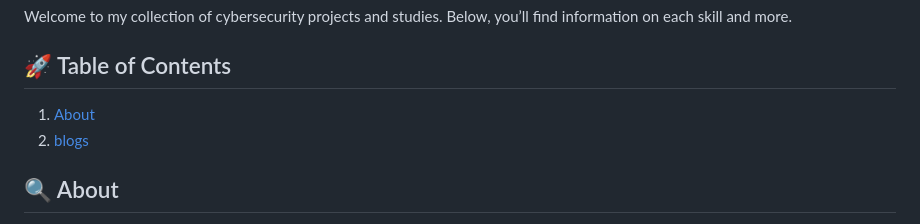
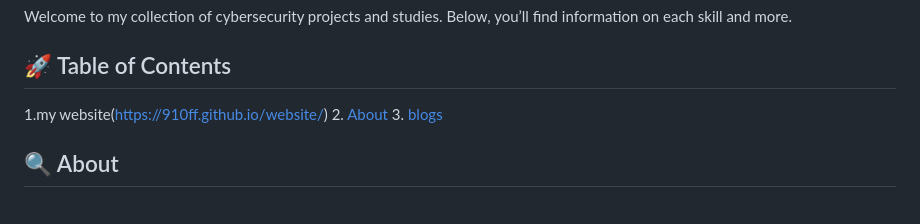
Before and after one commit to 910ff/website, a Markdown page: README.md, the part around the change. Drawn GitHub-style.

```diff
--- a/README.md
+++ b/README.md
@@ -3,8 +3,9 @@
 Welcome to my collection of cybersecurity projects and studies. Below, you’ll find information on each skill and more.
 
 ## 🚀 Table of Contents
-1. [About](#about)
-2. [blogs](#blogs)
+1.my website(https://910ff.github.io/website/)
+2. [About](#about)
+3. [blogs](#blogs)
 ## 🔍 About
 I'm currently learning cybersecurity and creating various projects to practice different hacking techniques and tools. This repo serves as a place to store my work, share what I've learned, and contribute to the cybersecurity community.
 
```
